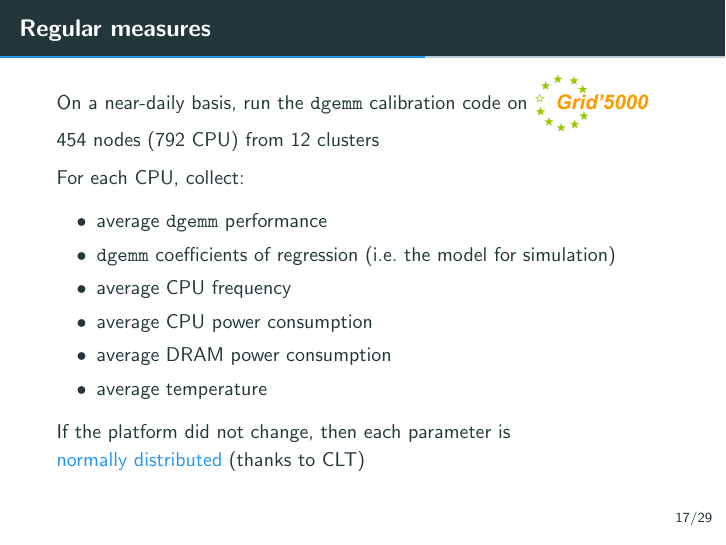
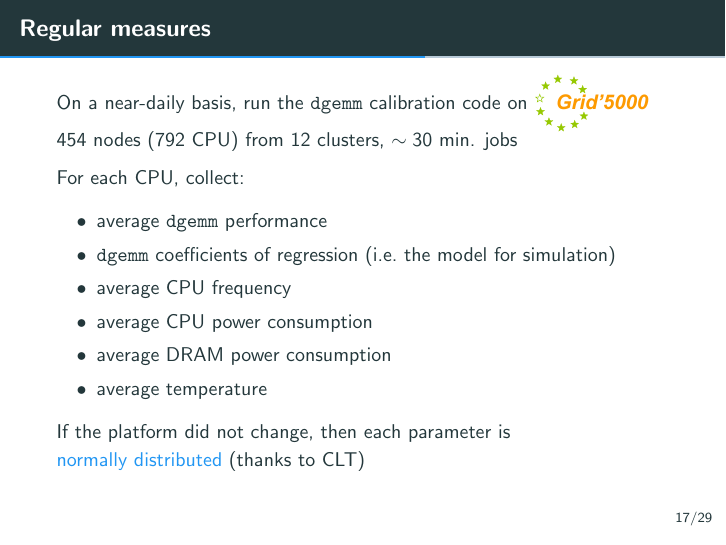
Before and after one commit to Ezibenroc/thesis, LaTeX slides (slides.tex): page 59 of 85. Compiled offline with pdfLaTeX.

Commit message:
Job duration

```diff
--- a/slides.tex
+++ b/slides.tex
@@ -531,7 +531,7 @@
         }}
     \end{picture}
 
-    454 nodes (792 CPU) from 12 clusters
+    454 nodes (792 CPU) from 12 clusters, \(\sim30\) min. jobs
     \pause
 
     For each CPU, collect:
```
